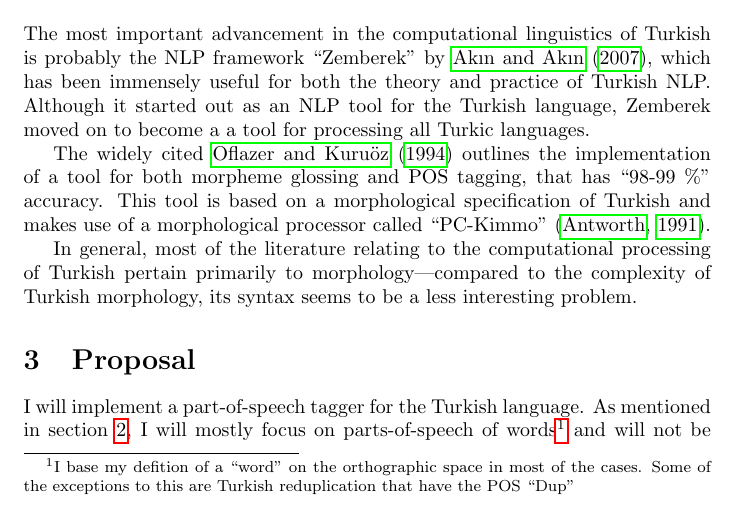
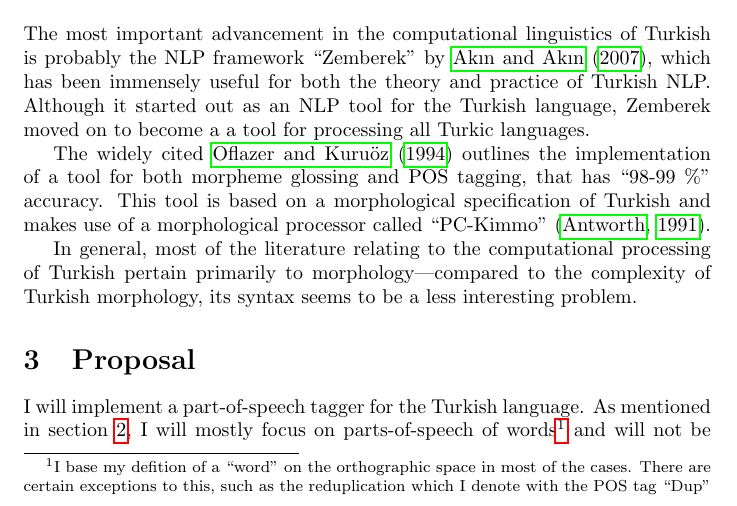
Before and after one commit to ayberkt/turkish-pos-tagger, a LaTeX document (proposal/proposal.tex): part of page 1 of 2, cut so that both start at the same text. Compiled offline with pdfLaTeX.

Commit message:
Fix footnote

```diff
--- a/proposal/proposal.tex
+++ b/proposal/proposal.tex
@@ -48,8 +48,8 @@ morphology, its syntax seems to be a less interesting problem.
 I will implement a part-of-speech tagger for the Turkish language. As
 mentioned in section~\ref{sec:related_work}, I will mostly focus on parts-of-speech
 of words\footnote{I base my defition of a ``word'' on the orthographic space in
-  most of the cases. Some of the exceptions to this are Turkish reduplication
-  that have the POS ``Dup''} and will not be accounting for morphology, unlike
+  most of the cases. There are certain exceptions to this, such as the
+  reduplication which I denote with the POS tag ``Dup''} and will not be accounting for morphology, unlike
 the case with most of the serious research on Turkish NLP. There definitely are
 problems with this approach---but fixing these would go beyond the scope of
 this class
```
